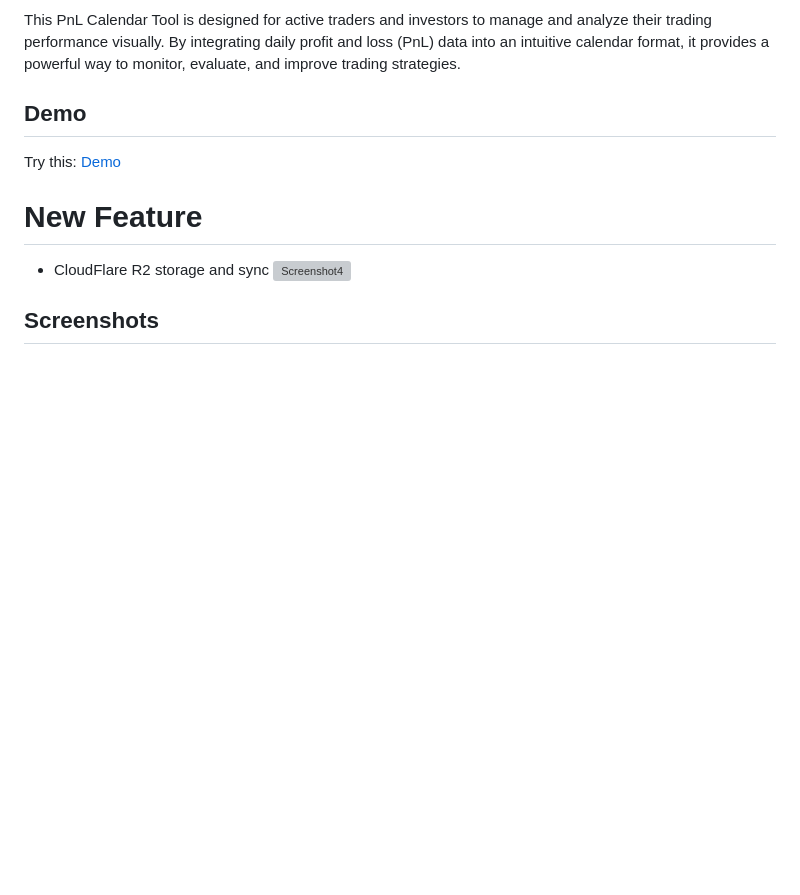
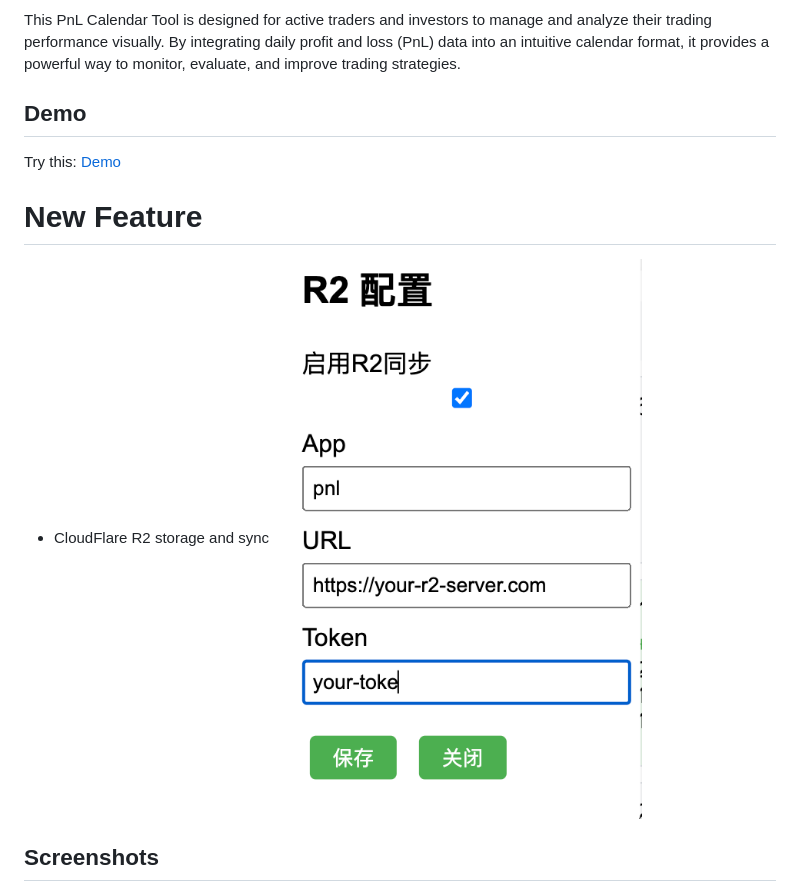
Before and after one commit to winglight/PNLCalendar, a Markdown page: readme.md, the part around the change. GitHub-like rendering; blank space fills up the shorter version; grey boxes are pictures that could not be loaded.

Commit message:
fix typo

```diff
--- a/readme.md
+++ b/readme.md
@@ -9,7 +9,7 @@ Try this: [Demo](https://pnl.broyustudio.com/)
 
 # New Feature
 * CloudFlare R2 storage and sync
-  ![Screenshot4](./images/Screenshot4.png)
+  ![Screenshot4](./images/screenshot4.png)
 
 ## Screenshots
 ![Screenshot1](./images/screenshot1.jpg)
```
